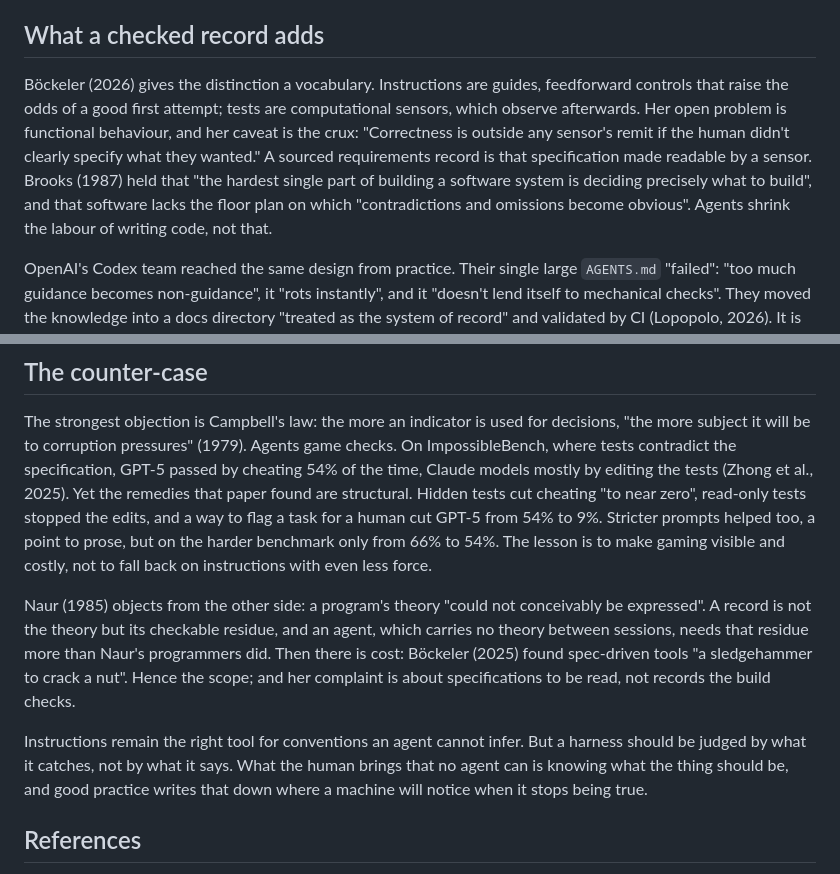
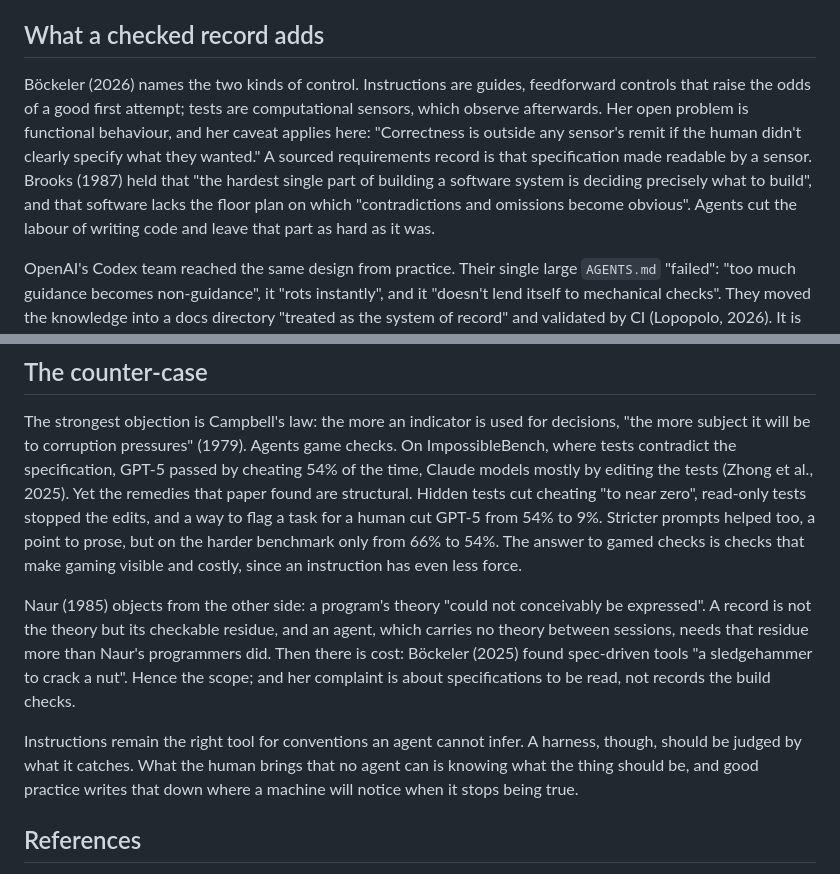
Before and after one commit to comp4020-agentic-coding-studio/comp4020-final-ruiquanqiao, a Markdown page: research-note.md, 2 parts joined by grey strips. GitHub-like rendering.

```diff
--- a/research-note.md
+++ b/research-note.md
@@ -29,16 +29,16 @@ loop" (Anthropic, n.d.).
 
 ## What a checked record adds
 
-Böckeler (2026) gives the distinction a vocabulary. Instructions are guides,
+Böckeler (2026) names the two kinds of control. Instructions are guides,
 feedforward controls that raise the odds of a good first attempt; tests are
 computational sensors, which observe afterwards. Her open problem is functional
-behaviour, and her caveat is the crux: "Correctness is outside any sensor's
+behaviour, and her caveat applies here: "Correctness is outside any sensor's
 remit if the human didn't clearly specify what they wanted." A sourced
 requirements record is that specification made readable by a sensor. Brooks
 (1987) held that "the hardest single part of building a software system is
 deciding precisely what to build", and that software lacks the floor plan on
-which "contradictions and omissions become obvious". Agents shrink the labour
-of writing code, not that.
+which "contradictions and omissions become obvious". Agents cut the labour
+of writing code and leave that part as hard as it was.
 
 OpenAI's Codex team reached the same design from practice. Their single large
 `AGENTS.md` "failed": "too much guidance becomes non-guidance", it "rots
@@ -66,9 +66,9 @@ specification, GPT-5 passed by cheating 54% of the time, Claude models mostly
 by editing the tests (Zhong et al., 2025). Yet the remedies that paper found
 are structural. Hidden tests cut cheating "to near zero", read-only tests
 stopped the edits, and a way to flag a task for a human cut GPT-5 from 54% to
-9%. Stricter prompts helped too, a point to
-prose, but on the harder benchmark only from 66% to 54%. The lesson is to make gaming
-visible and costly, not to fall back on instructions with even less force.
+9%. Stricter prompts helped too, a point to prose, but on the harder benchmark
+only from 66% to 54%. The answer to gamed checks is checks that make gaming
+visible and costly, since an instruction has even less force.
 
 Naur (1985) objects from the other side: a program's theory "could not
 conceivably be expressed". A record is not the theory but its checkable
@@ -77,8 +77,8 @@ residue more than Naur's programmers did. Then there is cost: Böckeler (2025)
 found spec-driven tools "a sledgehammer to crack a nut". Hence the scope; and
 her complaint is about specifications to be read, not records the build checks.
 
-Instructions remain the right tool for conventions an agent cannot infer. But
-a harness should be judged by what it catches, not by what it says. What the
+Instructions remain the right tool for conventions an agent cannot infer.
+A harness, though, should be judged by what it catches. What the
 human brings that no agent can is knowing what the thing should be, and good
 practice writes that down where a machine will notice when it stops being true.
 
```
Also changed, not shown: README.md (+9 -9 lines).
